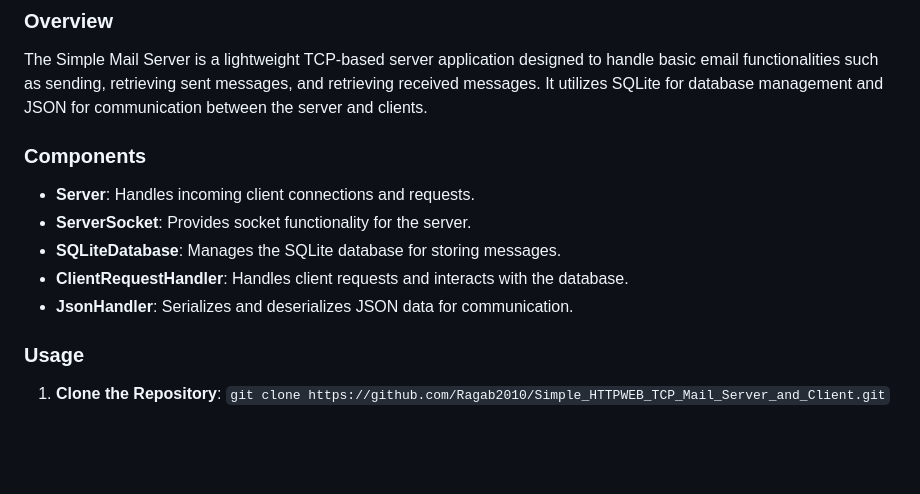
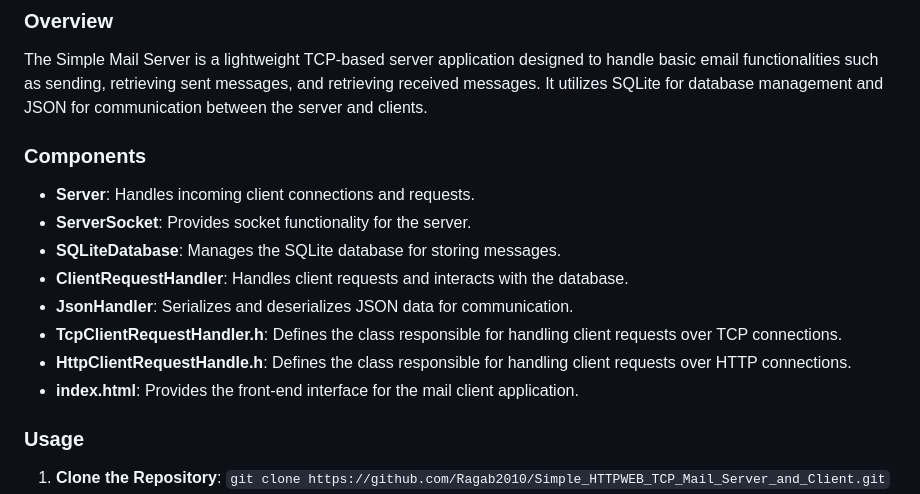
Before and after one commit to Ragab2010/Simple_Mail_Server_and_Client, a Markdown page: README.md, the part around the change. Drawn GitHub-style; blank space fills up the shorter version.

```diff
--- a/README.md
+++ b/README.md
@@ -36,13 +36,16 @@ The server application can be accessed via both terminal and web browser using H
 
 ### Overview
 The Simple Mail Server is a lightweight TCP-based server application designed to handle basic email functionalities such as sending, retrieving sent messages, and retrieving received messages. It utilizes SQLite for database management and JSON for communication between the server and clients.
-
 ### Components
 - **Server**: Handles incoming client connections and requests.
 - **ServerSocket**: Provides socket functionality for the server.
 - **SQLiteDatabase**: Manages the SQLite database for storing messages.
 - **ClientRequestHandler**: Handles client requests and interacts with the database.
 - **JsonHandler**: Serializes and deserializes JSON data for communication.
+- **TcpClientRequestHandler.h**: Defines the class responsible for handling client requests over TCP connections.
+- **HttpClientRequestHandle.h**: Defines the class responsible for handling client requests over HTTP connections.
+- **index.html**: Provides the front-end interface for the mail client application.
+
 
 ### Usage
 1. **Clone the Repository**: `git clone https://github.com/Ragab2010/Simple_HTTPWEB_TCP_Mail_Server_and_Client.git`
```
